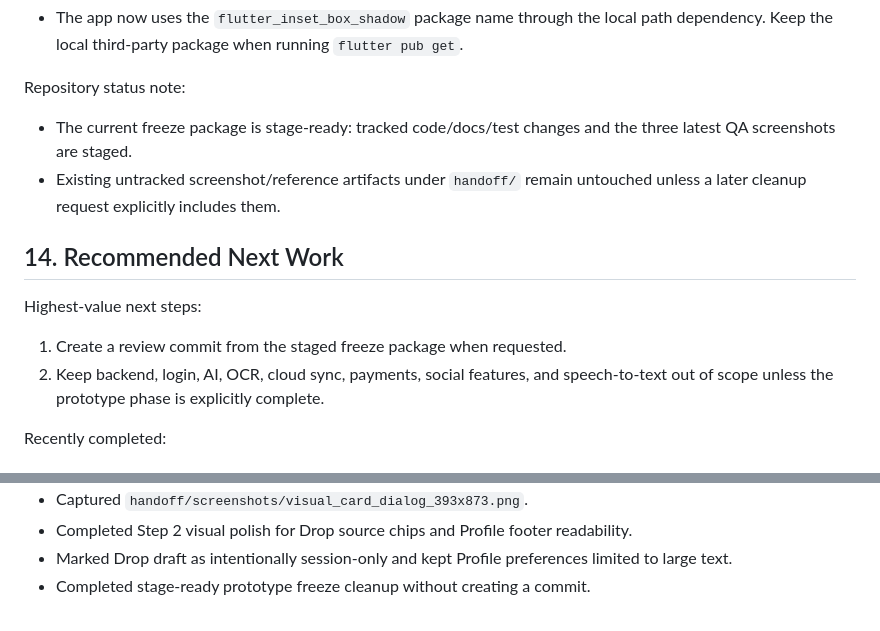
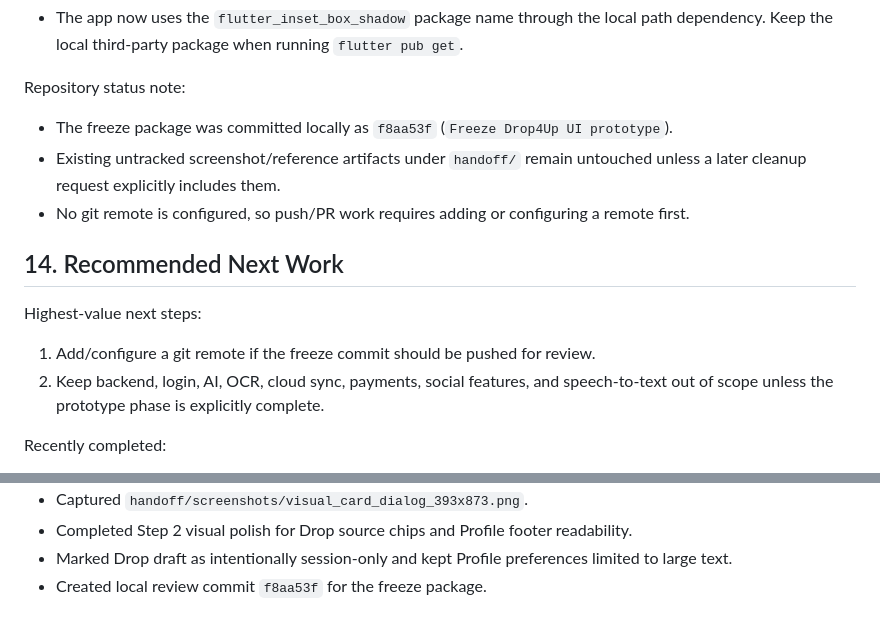
Before and after one commit to BlackAaadam/drop4up, a Markdown page: handoff/CURRENT_APP_STATUS.md, 2 parts joined by grey strips. GitHub-like rendering.

```diff
--- a/handoff/CURRENT_APP_STATUS.md
+++ b/handoff/CURRENT_APP_STATUS.md
@@ -402,14 +402,15 @@ Technical alignment item:
 
 Repository status note:
 
-- The current freeze package is stage-ready: tracked code/docs/test changes and the three latest QA screenshots are staged.
+- The freeze package was committed locally as `f8aa53f` (`Freeze Drop4Up UI prototype`).
 - Existing untracked screenshot/reference artifacts under `handoff/` remain untouched unless a later cleanup request explicitly includes them.
+- No git remote is configured, so push/PR work requires adding or configuring a remote first.
 
 ## 14. Recommended Next Work
 
 Highest-value next steps:
 
-1. Create a review commit from the staged freeze package when requested.
+1. Add/configure a git remote if the freeze commit should be pushed for review.
 2. Keep backend, login, AI, OCR, cloud sync, payments, social features, and speech-to-text out of scope unless the prototype phase is explicitly complete.
 
 Recently completed:
@@ -424,4 +425,4 @@ Recently completed:
 - Captured `handoff/screenshots/visual_card_dialog_393x873.png`.
 - Completed Step 2 visual polish for Drop source chips and Profile footer readability.
 - Marked Drop draft as intentionally session-only and kept Profile preferences limited to large text.
-- Completed stage-ready prototype freeze cleanup without creating a commit.
+- Created local review commit `f8aa53f` for the freeze package.
```
Also changed, not shown: handoff/TASKS.md (+6 -5 lines).
